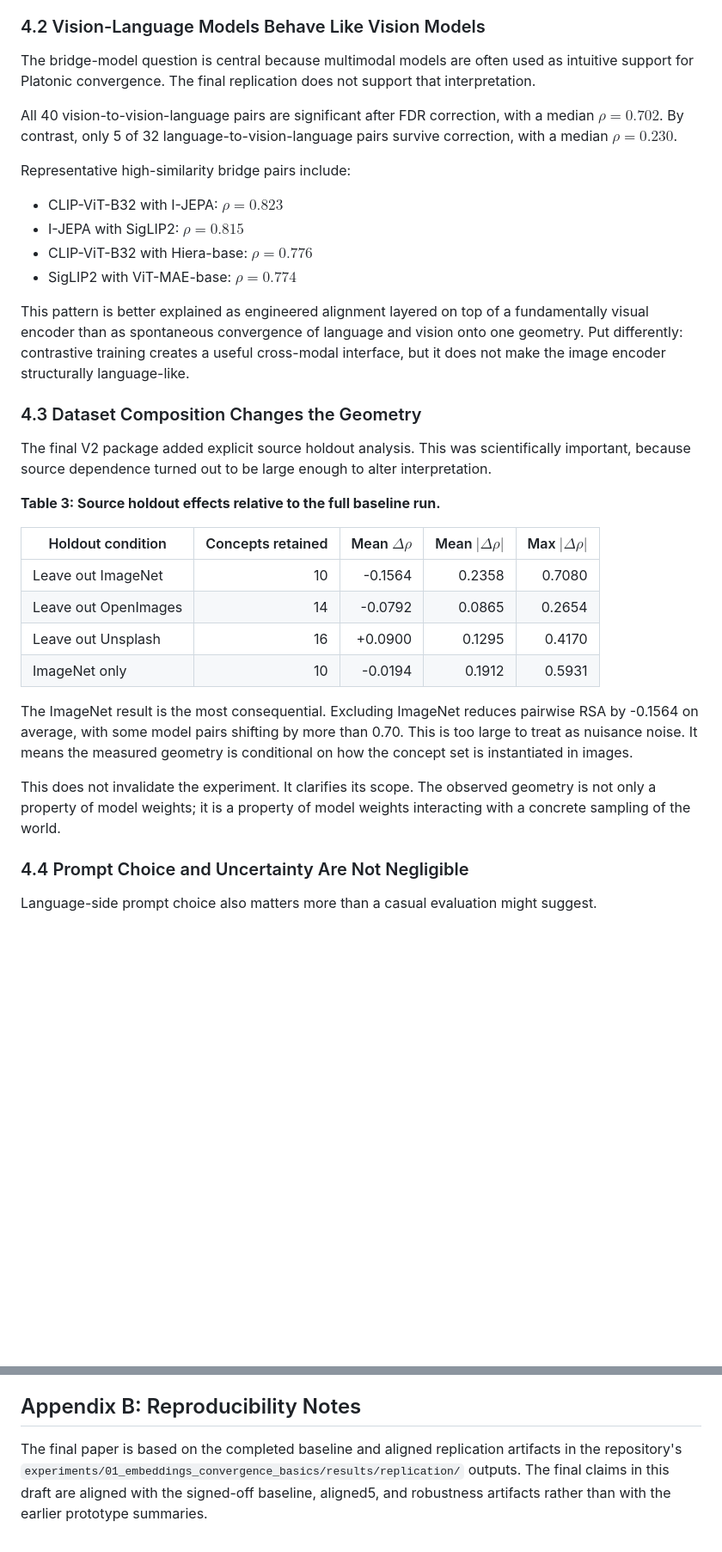
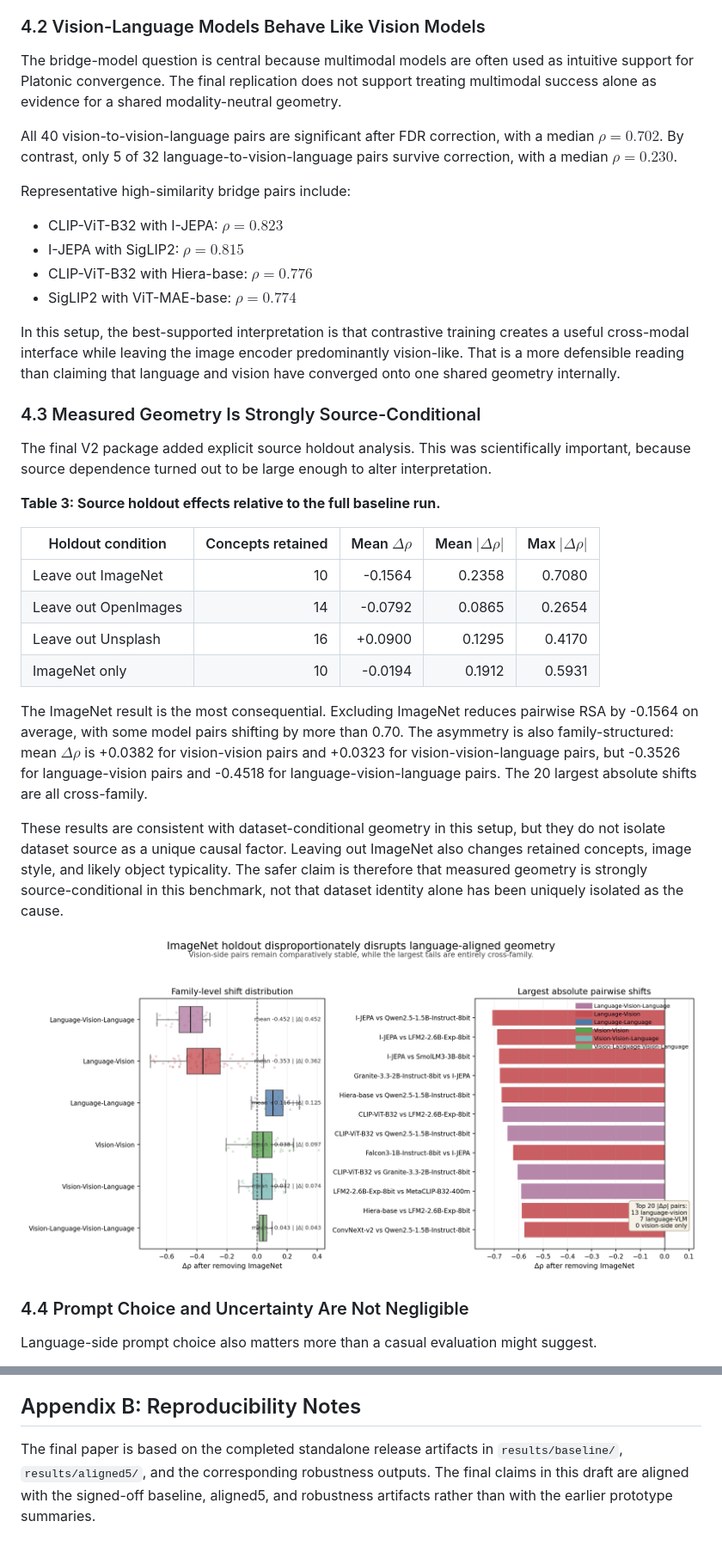
Before and after one commit to abinashkarki/cross-modal-representations, a Markdown page: manuscript/paper.md, 2 parts joined by grey strips. Shown: that part at 86% size. GitHub-like rendering; pictures changed too: results/v2_change_assets/imagenet_holdout_impact.png (added); blank space fills up the shorter version.

Commit message:
Refine manuscript framing and add ImageNet holdout figure

```diff
--- a/manuscript/paper.md
+++ b/manuscript/paper.md
@@ -279,7 +284,8 @@ matters more than the existence of a few positive pairs.
 ### 4.2 Vision-Language Models Behave Like Vision Models
 
 The bridge-model question is central because multimodal models are often used as intuitive support
-for Platonic convergence. The final replication does not support that interpretation.
+for Platonic convergence. The final replication does not support treating multimodal success alone
+as evidence for a shared modality-neutral geometry.
 
 All 40 vision-to-vision-language pairs are significant after FDR correction, with a median
 $\rho = 0.702$. By contrast, only 5 of 32 language-to-vision-language pairs survive correction,
@@ -292,12 +298,12 @@ Representative high-similarity bridge pairs include:
 - CLIP-ViT-B32 with Hiera-base: $\rho = 0.776$
 - SigLIP2 with ViT-MAE-base: $\rho = 0.774$
 
-This pattern is better explained as engineered alignment layered on top of a fundamentally visual
-encoder than as spontaneous convergence of language and vision onto one geometry. Put differently:
-contrastive training creates a useful cross-modal interface, but it does not make the image
-encoder structurally language-like.
+In this setup, the best-supported interpretation is that contrastive training creates a useful
+cross-modal interface while leaving the image encoder predominantly vision-like. That is a more
+defensible reading than claiming that language and vision have converged onto one shared geometry
+internally.
 
-### 4.3 Dataset Composition Changes the Geometry
+### 4.3 Measured Geometry Is Strongly Source-Conditional
 
 The final V2 package added explicit source holdout analysis. This was scientifically important,
 because source dependence turned out to be large enough to alter interpretation.
@@ -312,13 +318,18 @@ because source dependence turned out to be large enough to alter interpretation.
 | ImageNet only | 10 | -0.0194 | 0.1912 | 0.5931 |
 
 The ImageNet result is the most consequential. Excluding ImageNet reduces pairwise RSA by
--0.1564 on average, with some model pairs shifting by more than 0.70. This is too large to treat
-as nuisance noise. It means the measured geometry is conditional on how the concept set is
-instantiated in images.
+-0.1564 on average, with some model pairs shifting by more than 0.70. The asymmetry is also
+family-structured: mean $\Delta \rho$ is +0.0382 for vision-vision pairs and +0.0323 for
+vision-vision-language pairs, but -0.3526 for language-vision pairs and -0.4518 for
+language-vision-language pairs. The 20 largest absolute shifts are all cross-family.
 
-This does not invalidate the experiment. It clarifies its scope. The observed geometry is not
-only a property of model weights; it is a property of model weights interacting with a concrete
-sampling of the world.
+These results are consistent with dataset-conditional geometry in this setup, but they do not
+isolate dataset source as a unique causal factor. Leaving out ImageNet also changes retained
+concepts, image style, and likely object typicality. The safer claim is therefore that measured
+geometry is strongly source-conditional in this benchmark, not that dataset identity alone has
+been uniquely isolated as the cause.
+
+![Figure 2. ImageNet holdout impact by family pair and largest absolute pairwise shifts. Removing ImageNet leaves vision-side pairs comparatively stable but drives large negative shifts in language-vision and language-vision-language pairs; the top 20 absolute shifts are all cross-family.](../results/v2_change_assets/imagenet_holdout_impact.png)
 
 ### 4.4 Prompt Choice and Uncertainty Are Not Negligible
 
@@ -555,7 +567,7 @@ Pre-Training. *ICCV 2023*.
 
 ## Appendix B: Reproducibility Notes
 
-The final paper is based on the completed baseline and aligned replication artifacts in the
-repository's `experiments/01_embeddings_convergence_basics/results/replication/` outputs. The
-final claims in this draft are aligned with the signed-off baseline, aligned5, and robustness
-artifacts rather than with the earlier prototype summaries.
+The final paper is based on the completed standalone release artifacts in `results/baseline/`,
+`results/aligned5/`, and the corresponding robustness outputs. The final claims in this draft are
+aligned with the signed-off baseline, aligned5, and robustness artifacts rather than with the
+earlier prototype summaries.
```
Also changed, not shown: other parts of manuscript/paper.md (+16 -10 lines), 3 other files.
